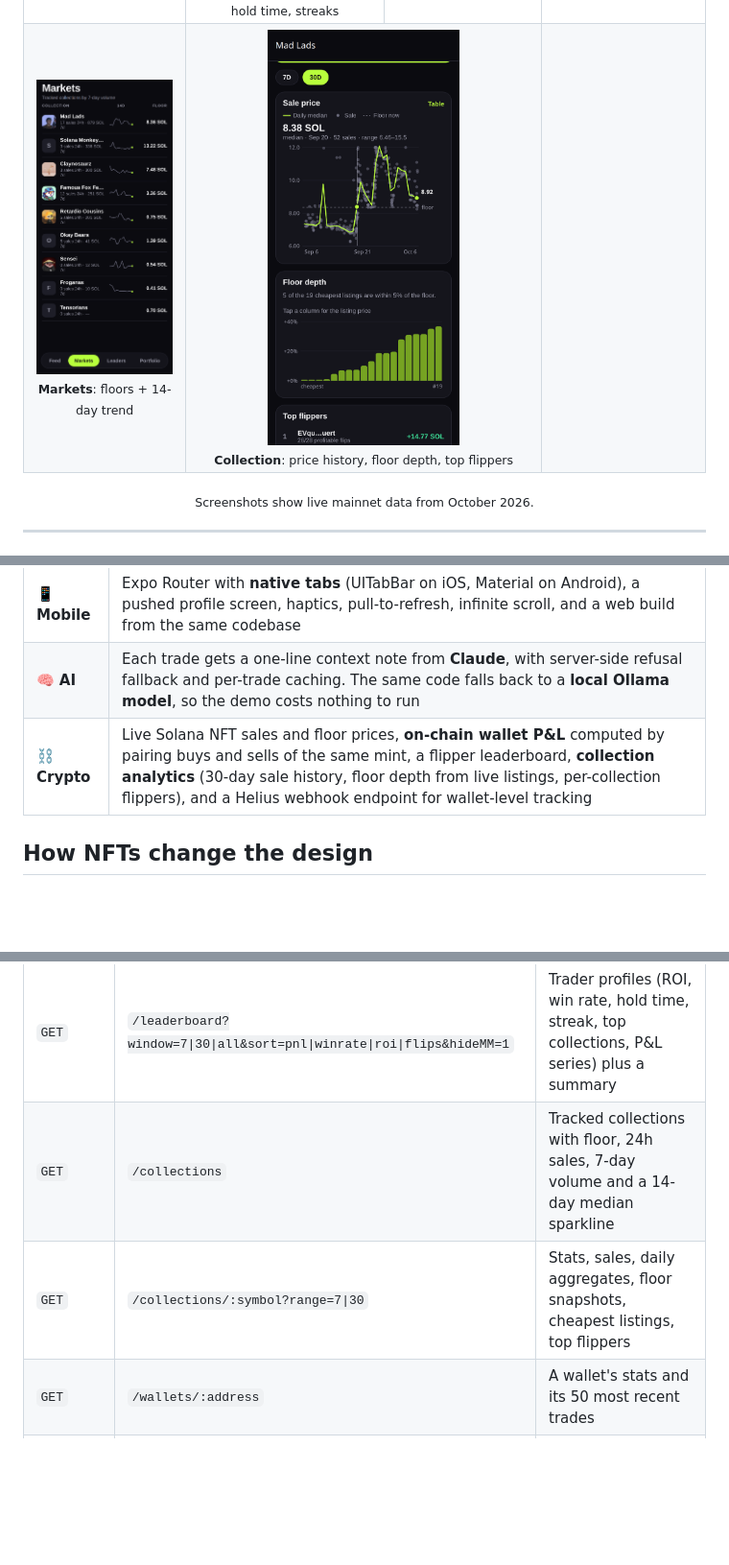
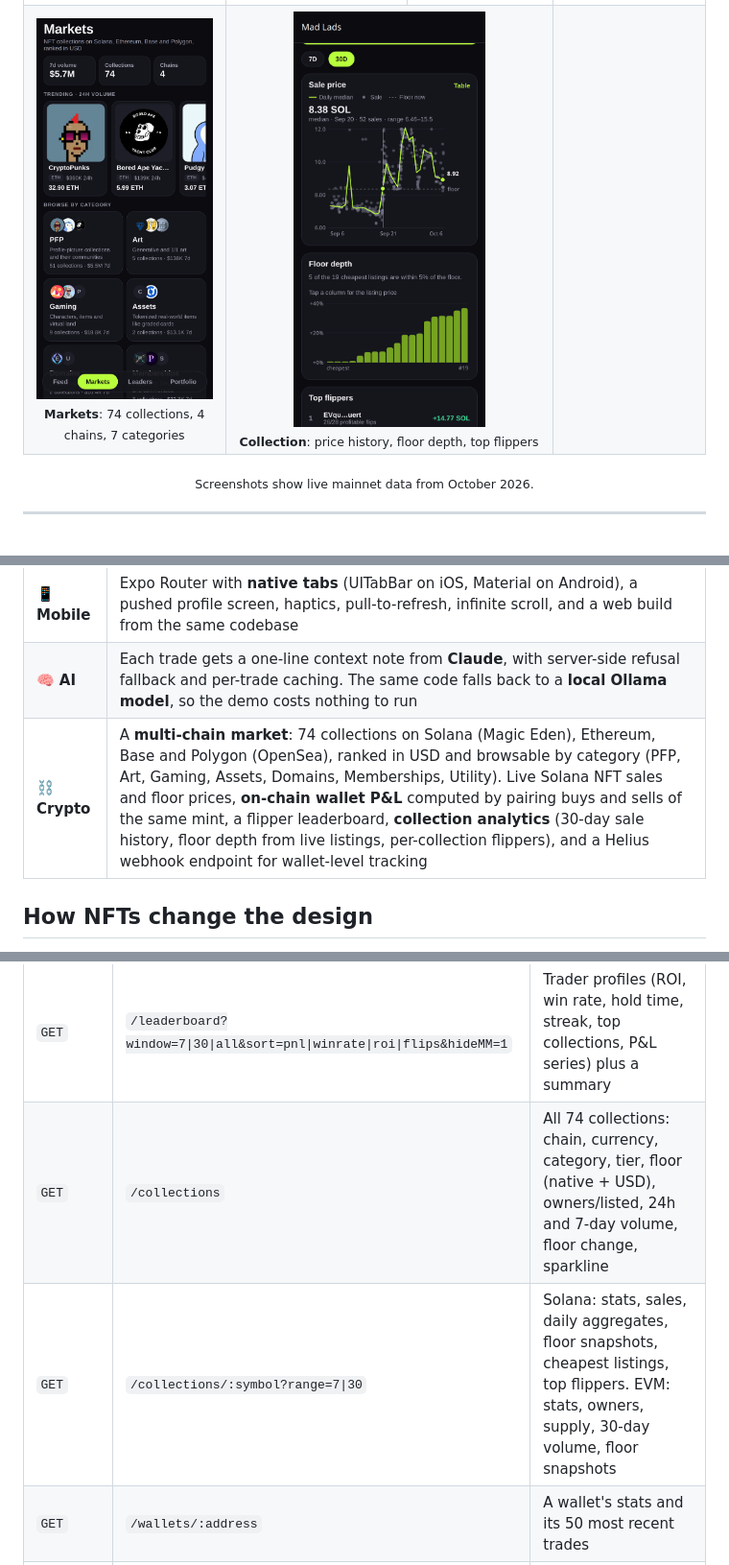
Before and after one commit to mcooper7649/floorfeed, a Markdown page: README.md, 3 parts joined by grey strips. Shown at 96% size. Rendered like a GitHub page; pictures changed too: docs/screenshots/markets.png; blank space fills up the shorter version.

```diff
--- a/README.md
+++ b/README.md
@@ -24,7 +24,7 @@ A mobile social-trading app modeled on [FOMO](https://fomo.family) (the memecoin
     <td align="center"><img src="docs/screenshots/portfolio.png" width="200" alt="Portfolio screen"/><br/><sub><b>Portfolio</b>: paper copy-trades</sub></td>
   </tr>
   <tr>
-    <td align="center"><img src="docs/screenshots/markets.png" width="200" alt="Markets screen"/><br/><sub><b>Markets</b>: floors + 14-day trend</sub></td>
+    <td align="center"><img src="docs/screenshots/markets.png" width="200" alt="Markets screen"/><br/><sub><b>Markets</b>: 74 collections, 4 chains, 7 categories</sub></td>
     <td align="center" colspan="2"><img src="docs/screenshots/collection.png" width="200" alt="Collection page"/><br/><sub><b>Collection</b>: price history, floor depth, top flippers</sub></td>
     <td></td>
   </tr>
@@ -46,7 +46,7 @@ NFT trading has the same public data, but no product like this exists for it. Fl
 |---|---|
 | 📱 **Mobile** | Expo Router with **native tabs** (UITabBar on iOS, Material on Android), a pushed profile screen, haptics, pull-to-refresh, infinite scroll, and a web build from the same codebase |
 | 🧠 **AI** | Each trade gets a one-line context note from **Claude**, with server-side refusal fallback and per-trade caching. The same code falls back to a **local Ollama model**, so the demo costs nothing to run |
-| ⛓️ **Crypto** | Live Solana NFT sales and floor prices, **on-chain wallet P&L** computed by pairing buys and sells of the same mint, a flipper leaderboard, **collection analytics** (30-day sale history, floor depth from live listings, per-collection flippers), and a Helius webhook endpoint for wallet-level tracking |
+| ⛓️ **Crypto** | A **multi-chain market**: 74 collections on Solana (Magic Eden), Ethereum, Base and Polygon (OpenSea), ranked in USD and browsable by category (PFP, Art, Gaming, Assets, Domains, Memberships, Utility). Live Solana NFT sales and floor prices, **on-chain wallet P&L** computed by pairing buys and sells of the same mint, a flipper leaderboard, **collection analytics** (30-day sale history, floor depth from live listings, per-collection flippers), and a Helius webhook endpoint for wallet-level tracking |
 
 ## How NFTs change the design
 
@@ -180,8 +185,8 @@ The feed fills within about 30 seconds of the server starting. Takes appear as c
 | `GET` | `/feed?following=<userId>&before=<unix>` | Recent buys with the buyer's stats and a cached take; `following` filters to followed wallets |
 | `GET` | `/takes/:signature` | Generate or return the AI take for a trade |
 | `GET` | `/leaderboard?window=7\|30\|all&sort=pnl\|winrate\|roi\|flips&hideMM=1` | Trader profiles (ROI, win rate, hold time, streak, top collections, P&L series) plus a summary |
-| `GET` | `/collections` | Tracked collections with floor, 24h sales, 7-day volume and a 14-day median sparkline |
-| `GET` | `/collections/:symbol?range=7\|30` | Stats, sales, daily aggregates, floor snapshots, cheapest listings, top flippers |
+| `GET` | `/collections` | All 74 collections: chain, currency, category, tier, floor (native + USD), owners/listed, 24h and 7-day volume, floor change, sparkline |
+| `GET` | `/collections/:symbol?range=7\|30` | Solana: stats, sales, daily aggregates, floor snapshots, cheapest listings, top flippers. EVM: stats, owners, supply, 30-day volume, floor snapshots |
 | `GET` | `/wallets/:address` | A wallet's stats and its 50 most recent trades |
 | `GET` | `/follows/:userId` | Wallets a user follows |
 | `POST` · `DELETE` | `/follows` | Follow or unfollow a wallet |
```
Also changed, not shown: other parts of README.md (+10 -1 lines), 15 other files.
